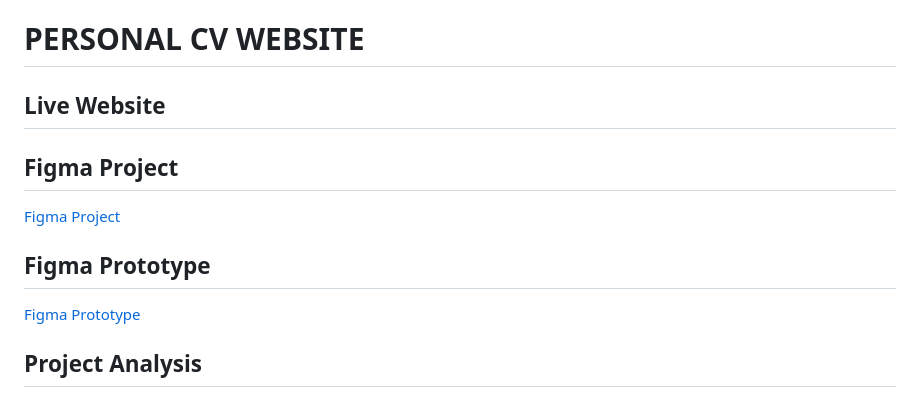
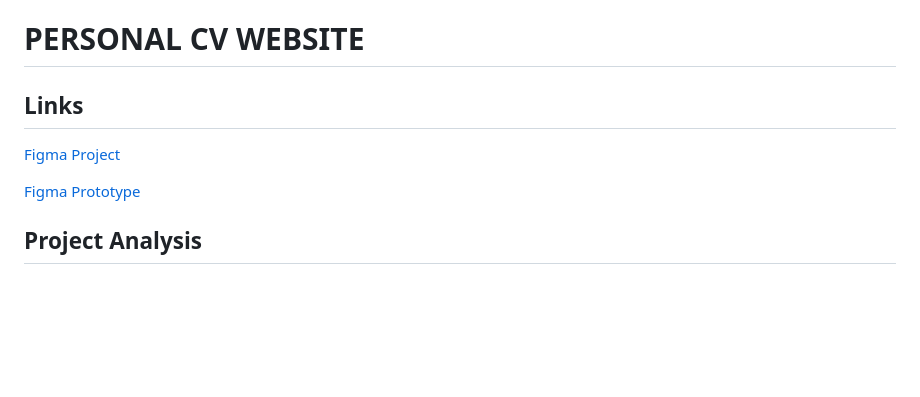
Before and after one commit to u6103296/cv-website, a Markdown page: README.md, the part around the change. GitHub-like rendering; blank space fills up the shorter version.

```diff
--- a/README.md
+++ b/README.md
@@ -1,12 +1,8 @@
 # PERSONAL CV WEBSITE
 
-## Live Website
-
-## Figma Project
+## Links
 
 [Figma Project](https://www.figma.com/design/z2R2pgRBLmQ2mz1wF5RUaX/CV-Website?node-id=0-1&t=VRIqevDdkzv28cX8-1)
-
-## Figma Prototype
 
 [Figma Prototype](https://www.figma.com/proto/z2R2pgRBLmQ2mz1wF5RUaX/CV-Website?node-id=3-246&p=f&t=VRIqevDdkzv28cX8-0&scaling=min-zoom&content-scaling=fixed&page-id=0%3A1)
 
```
